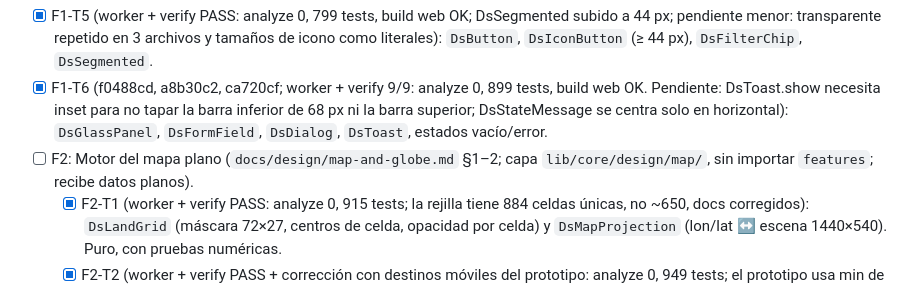
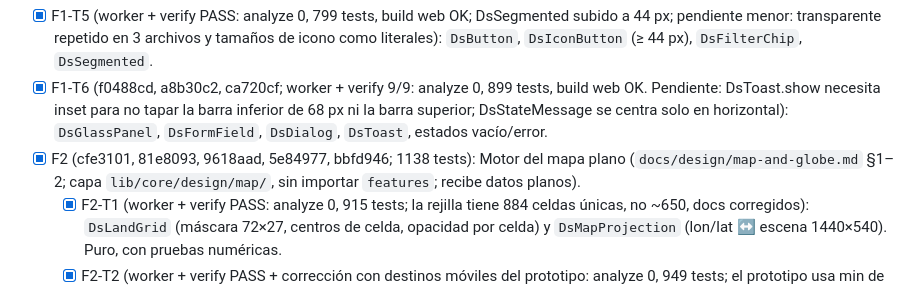
Before and after one commit to JuanjoDior/true_app, a Markdown page: odd/tasks/cinematic-design-system.md, the part around the change. Rendered like a GitHub page.

Commit message:
docs(diseno): cierra F2 en el plan

```diff
--- a/odd/tasks/cinematic-design-system.md
+++ b/odd/tasks/cinematic-design-system.md
@@ -57,7 +57,7 @@ Orden: D0 → F0 → F1 → F2 → F4 → F5 → F3 → F6 → F7 → F8 → F9
 - [x] F1-T4 (worker + verify PASS: analyze 0, 736 tests, build web OK; literales 12/13/24 y espaciado mono 0,18 quedan locales, promover a tokens si se repiten): Átomos `DsBadge`, `DsStatusLabel`, `DsMonoLabel`, `DsStatCell`.
 - [x] F1-T5 (worker + verify PASS: analyze 0, 799 tests, build web OK; DsSegmented subido a 44 px; pendiente menor: transparente repetido en 3 archivos y tamaños de icono como literales): `DsButton`, `DsIconButton` (≥ 44 px), `DsFilterChip`, `DsSegmented`.
 - [x] F1-T6 (f0488cd, a8b30c2, ca720cf; worker + verify 9/9: analyze 0, 899 tests, build web OK. Pendiente: DsToast.show necesita inset para no tapar la barra inferior de 68 px ni la barra superior; DsStateMessage se centra solo en horizontal): `DsGlassPanel`, `DsFormField`, `DsDialog`, `DsToast`, estados vacío/error.
-- [ ] F2: Motor del mapa plano (`docs/design/map-and-globe.md` §1–2; capa `lib/core/design/map/`, sin importar `features`; recibe datos planos).
+- [x] F2 (cfe3101, 81e8093, 9618aad, 5e84977, bbfd946; 1138 tests): Motor del mapa plano (`docs/design/map-and-globe.md` §1–2; capa `lib/core/design/map/`, sin importar `features`; recibe datos planos).
   - [x] F2-T1 (worker + verify PASS: analyze 0, 915 tests; la rejilla tiene 884 celdas únicas, no ~650, docs corregidos): `DsLandGrid` (máscara 72×27, centros de celda, opacidad por celda) y `DsMapProjection` (lon/lat ↔ escena 1440×540). Puro, con pruebas numéricas.
   - [x] F2-T2 (worker + verify PASS + corrección con destinos móviles del prototipo: analyze 0, 949 tests; el prototipo usa min de los dos ajustes, el tope superior no se alcanza): `DsMapCamera` (traslación + escala), objetivos Mundo/Caso/Conexiones/Explorar escritorio/Explorar móvil como funciones puras, interpolación con `ease.fly`.
   - [x] F2-T3 (worker + verify PASS: analyze 0, 987 tests; arco degenerado a==b no es de longitud cero, es finito): Geometría de arcos (control cuadrático, punto medio de la etiqueta) y estados de marcador (tamaños, opacidad por selección/filtro/año). Puro.
```
